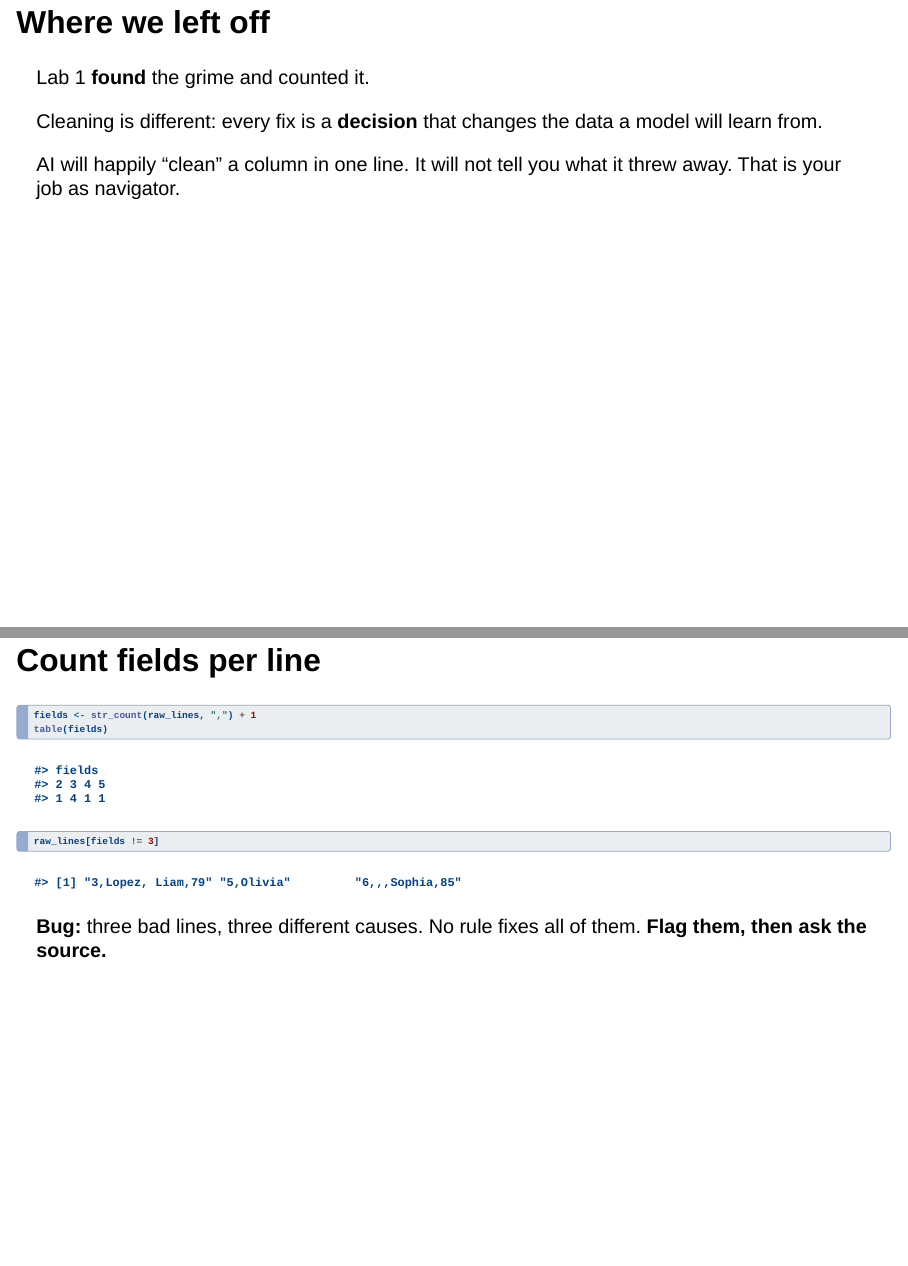
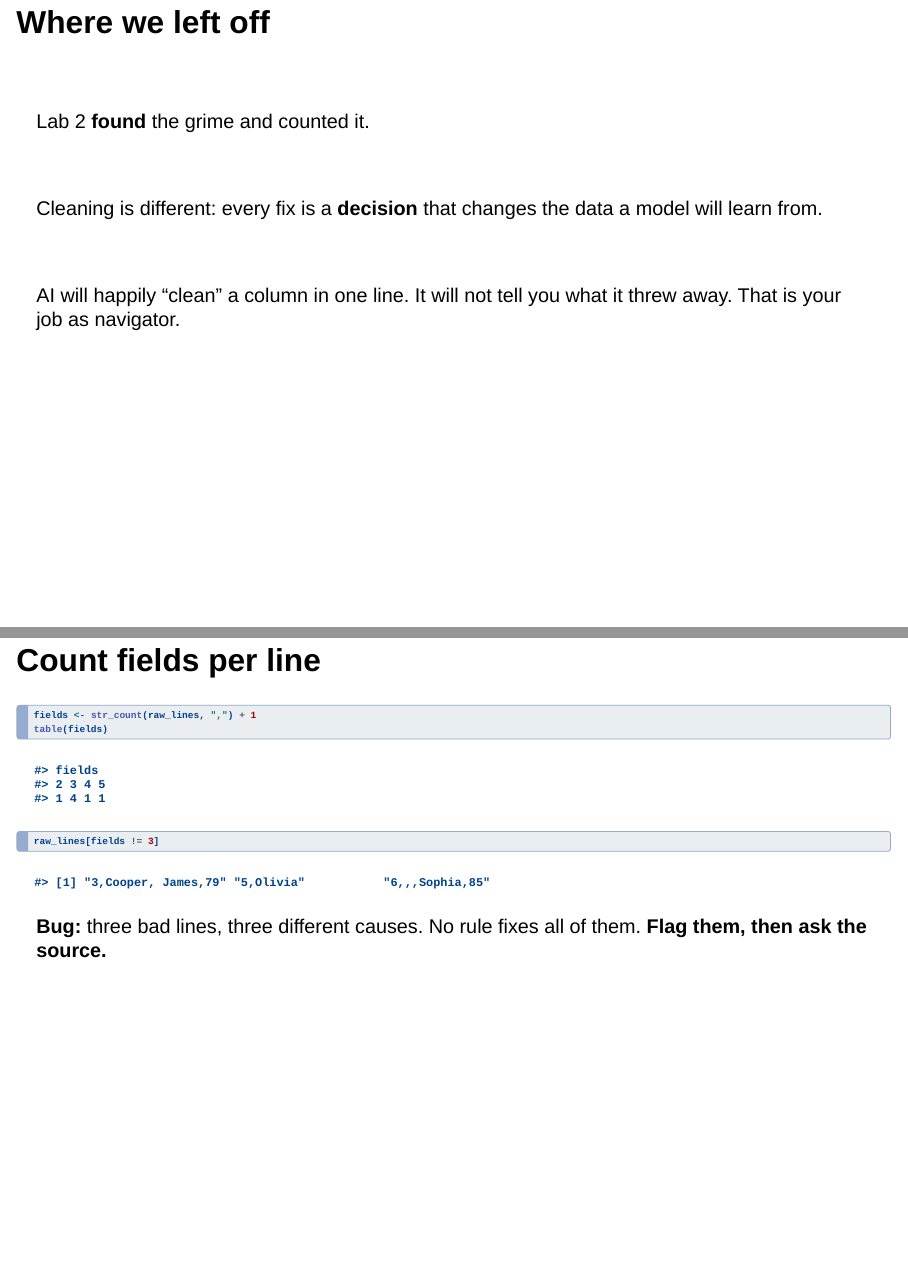
Before and after one commit to dtrStats/stat531-lectures, a Quarto document (W08L15_slides.qmd): pages 6 and 12 of 52, joined at a grey line. Rendered offline with R 4.5, knitr and Pandoc in place of Quarto, with nearby package versions; drawn as Slidy slides in place of the format the file asks for.

Commit message:
Update to slides W8L15

```diff
--- a/W08L15_slides.qmd
+++ b/W08L15_slides.qmd
@@ -128,9 +128,15 @@ Run this now in your R session (Positron or RStudio). Have your AI assistant ope
 
 ## Where we left off
 
-Lab 1 **found** the grime and counted it.
+</br>
+
+Lab 2 **found** the grime and counted it.
+
+</br>
 
 Cleaning is different: every fix is a **decision** that changes the data a model will learn from.
+
+</br>
 
 AI will happily "clean" a column in one line. It will not tell you what it threw away. That is your job as navigator.
 
```
Also changed, not shown: docs/search.json, W08L15_slides.qmd (6 more changed lines), 3 other files.
